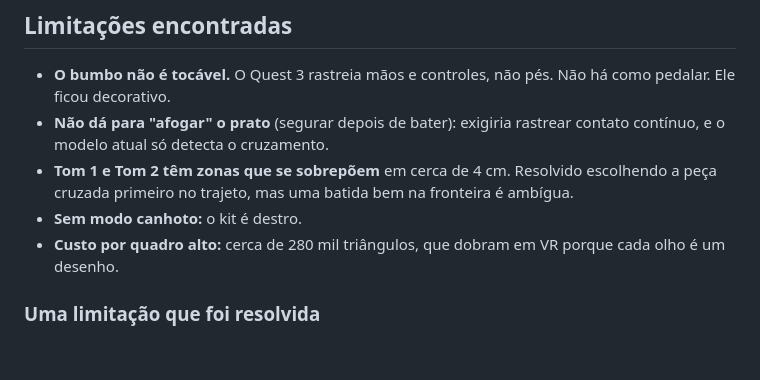
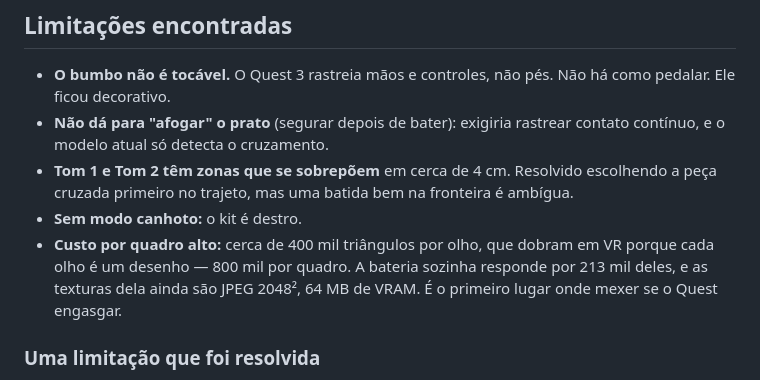
Before and after one commit to NickolasHardRock/Ritmo-Reactor-VR, a Markdown page: docs/vr.md, the part around the change. Rendered like a GitHub page; blank space fills up the shorter version.

```diff
--- a/docs/vr.md
+++ b/docs/vr.md
@@ -124,8 +124,10 @@ qualquer outra coisa.
   escolhendo a peça cruzada primeiro no trajeto, mas uma batida bem na
   fronteira é ambígua.
 - **Sem modo canhoto:** o kit é destro.
-- **Custo por quadro alto:** cerca de 280 mil triângulos, que dobram em VR
-  porque cada olho é um desenho.
+- **Custo por quadro alto:** cerca de 400 mil triângulos por olho, que dobram
+  em VR porque cada olho é um desenho — 800 mil por quadro. A bateria sozinha
+  responde por 213 mil deles, e as texturas dela ainda são JPEG 2048², 64 MB
+  de VRAM. É o primeiro lugar onde mexer se o Quest engasgar.
 
 ### Uma limitação que foi resolvida
 
```
Also changed, not shown: README.md (+0 -2 lines), docs/tecnica.md (+8 -2 lines).
